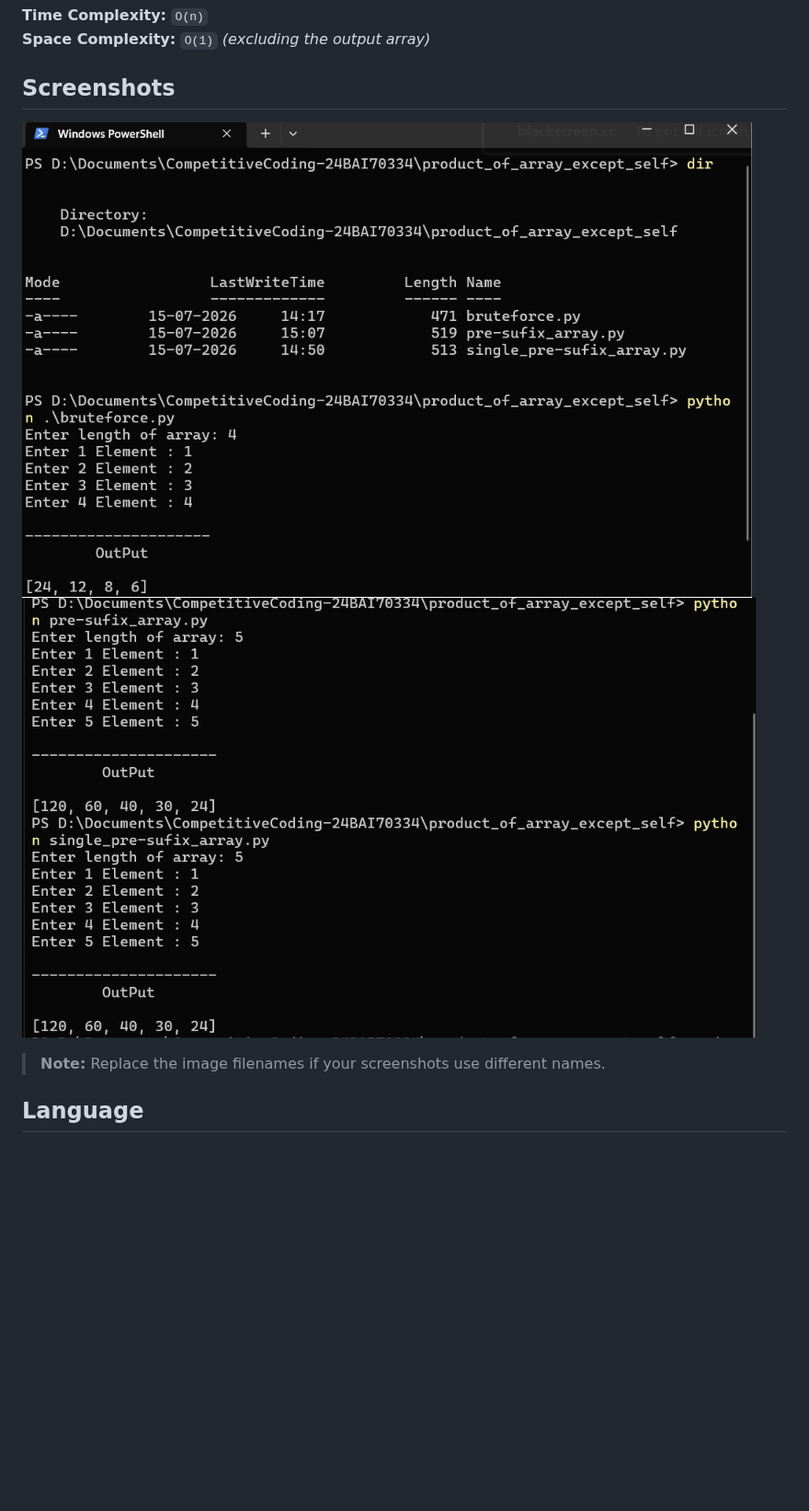
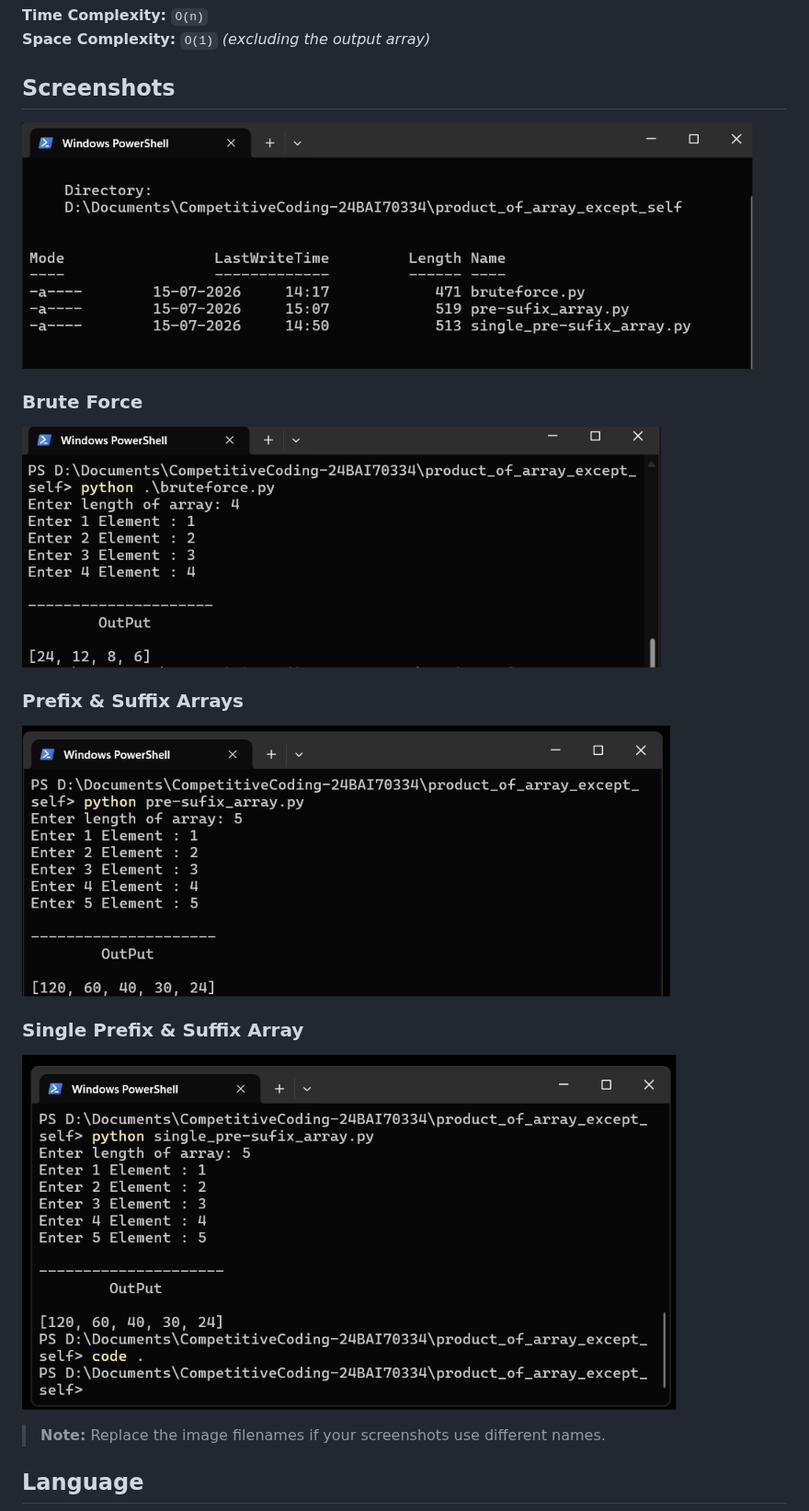
Before and after one commit to Anu-don/CompetitiveCoding-24BAI70334, a Markdown page: product_of_array_except_self/README.md, the part around one of its changes. Shown at 92% size. GitHub-like rendering; pictures changed too: product_of_array_except_self/image-1.png (deleted), product_of_array_except_self/image.png (deleted), product_of_array_except_self/screenshots/bruteforce.png (added); blank space fills up the shorter version.

Commit message:
changing to struture png

```diff
--- a/product_of_array_except_self/README.md
+++ b/product_of_array_except_self/README.md
@@ -41,9 +41,17 @@ This repository contains multiple Python solutions for the **Product of Array Ex
 **Space Complexity:** `O(1)` *(excluding the output array)*
 
 ## Screenshots
+![Screenshots](screenshots/image.png)
 
-![Sample Screenshot](image.png)
-![bruteforce.py, pre-sufix_array.py, single_pre-suffix_array.py](image-1.png)
+
+### Brute Force
+![Brute Force](screenshots/bruteforce.png)
+
+### Prefix & Suffix Arrays
+![Prefix & Suffix](screenshots/pre-sufix_array.png)
+
+### Single Prefix & Suffix Array
+![Single Prefix & Suffix](screenshots/single_pre-sufix_array.png)
 
 > **Note:** Replace the image filenames if your screenshots use different names.
 
```
Also changed, not shown: other parts of product_of_array_except_self/README.md (+3 -1 lines).
